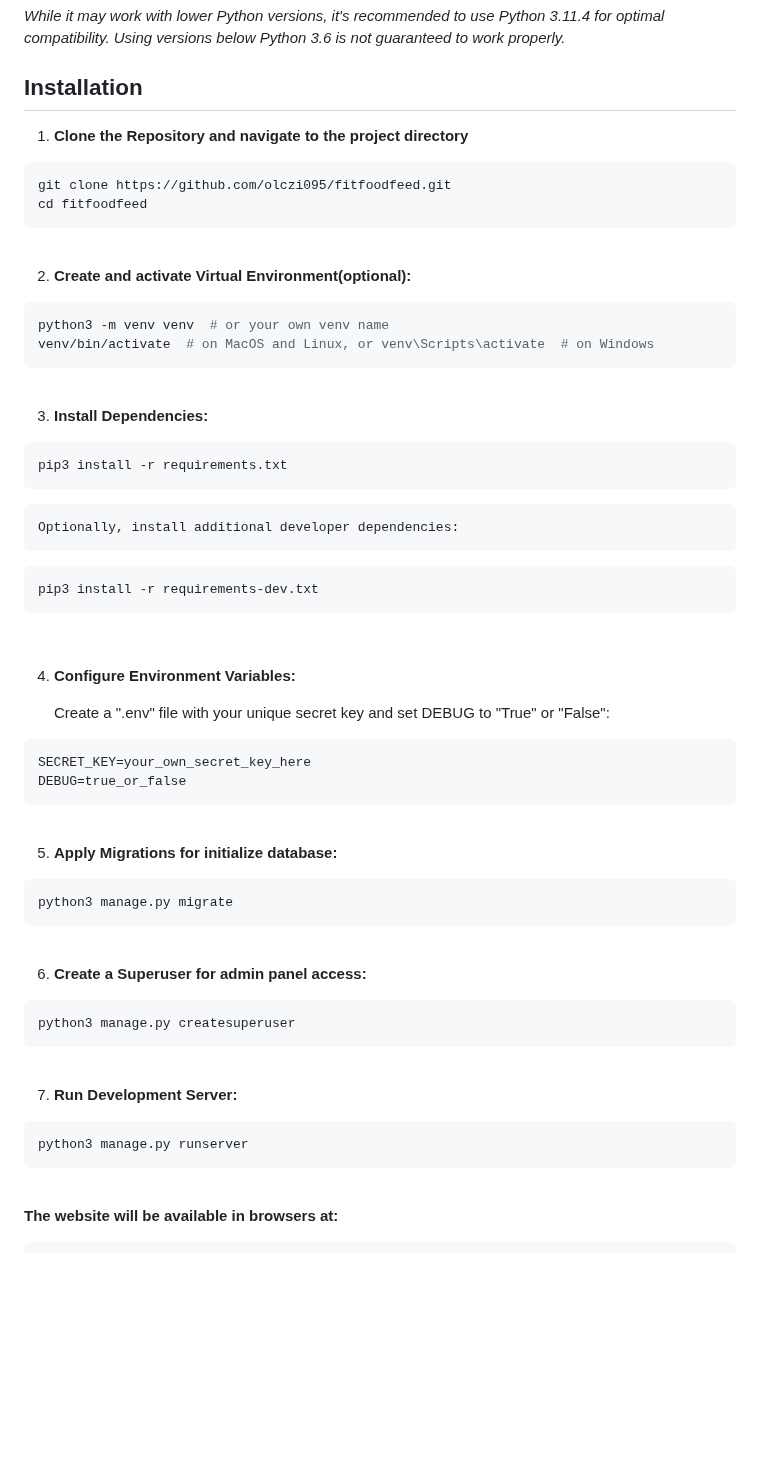
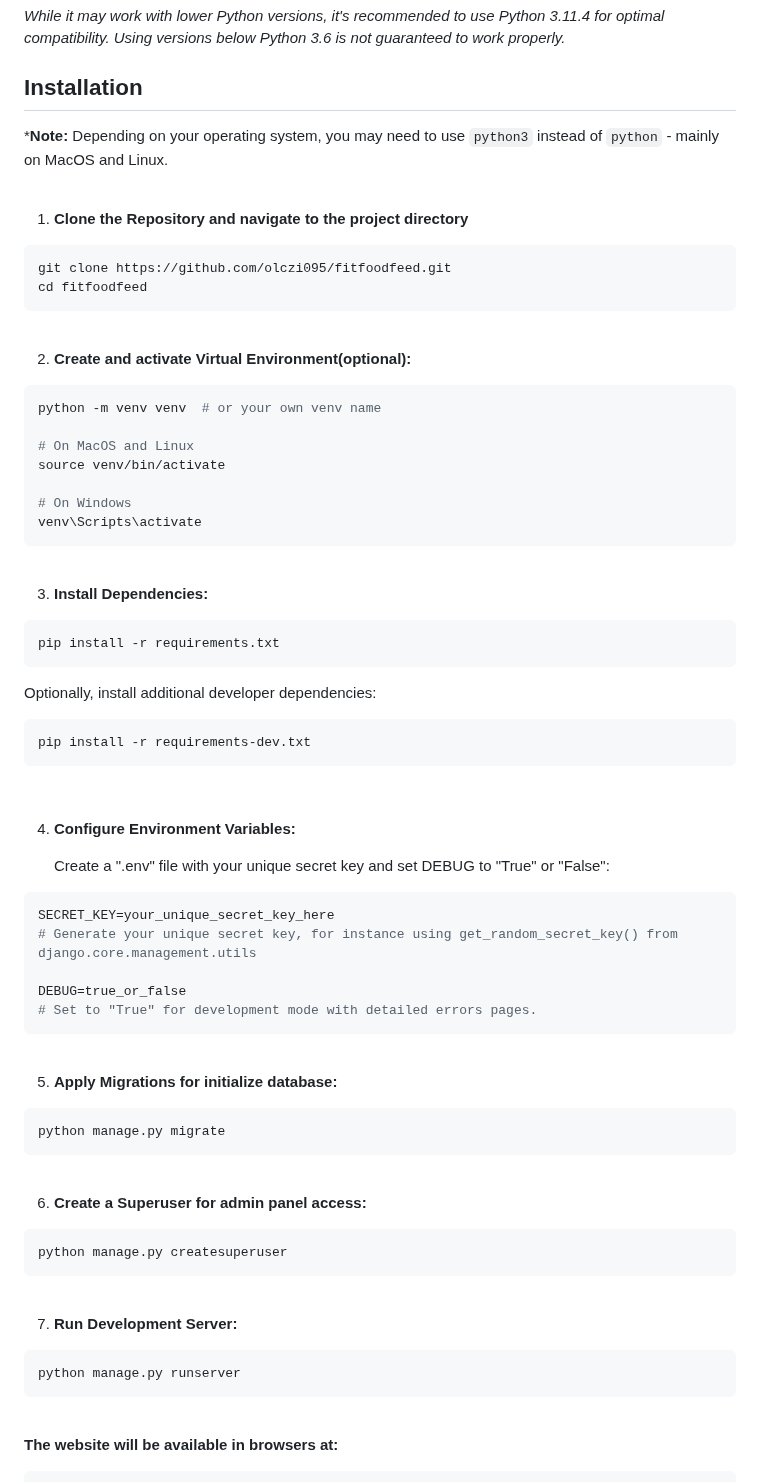
Before and after one commit to olczi095/fitfoodfeed, a Markdown page: README.md, the part around the change. Drawn GitHub-style; blank space fills up the shorter version.

Commit message:
docs: update README.md

````diff
--- a/README.md
+++ b/README.md
@@ -32,6 +32,9 @@ This project is developed with **Python 3.11.4**.
 _While it may work with lower Python versions, it's recommended to use Python 3.11.4 for optimal compatibility. Using versions below Python 3.6 is not guaranteed to work properly._
 
 ## Installation
+***Note:** Depending on your operating system, you may need to use `python3` instead of `python` - mainly on MacOS and Linux.
+<br />
+<br/>
 
 1. **Clone the Repository and navigate to the project directory**
 ```bash
@@ -42,18 +45,24 @@ cd fitfoodfeed
 
 2. **Create and activate Virtual Environment(optional):**
 ```bash
-python3 -m venv venv  # or your own venv name
-venv/bin/activate  # on MacOS and Linux, or venv\Scripts\activate  # on Windows
+python -m venv venv  # or your own venv name
+
+# On MacOS and Linux
+source venv/bin/activate
+
+# On Windows
+venv\Scripts\activate
 ```
 <br />
 
 3. **Install Dependencies:**
 ```bash
-pip3 install -r requirements.txt
+pip install -r requirements.txt
 ```
-    Optionally, install additional developer dependencies:
+Optionally, install additional developer dependencies:
+
 ```bash
-pip3 install -r requirements-dev.txt
+pip install -r requirements-dev.txt
 ```
 <br />
 
@@ -62,31 +71,35 @@ pip3 install -r requirements-dev.txt
     Create a ".env" file with your unique secret key and set DEBUG to "True" or "False":
 
 ```bash
-SECRET_KEY=your_own_secret_key_here
+SECRET_KEY=your_unique_secret_key_here
+# Generate your unique secret key, for instance using get_random_secret_key() from django.core.management.utils
+
 DEBUG=true_or_false
+# Set to "True" for development mode with detailed errors pages.
 ```
 <br />
 
 5. **Apply Migrations for initialize database:**
 
 ```bash
-python3 manage.py migrate
+python manage.py migrate
 ```
 <br />
 
 6. **Create a Superuser for admin panel access:**
 
 ```bash
-python3 manage.py createsuperuser
+python manage.py createsuperuser
 ```
 <br />
 
 7. **Run Development Server:**
 
 ```bash
-python3 manage.py runserver
+python manage.py runserver
 ```
 <br />
+
 
 **The website will be available in browsers at:**
 
````
